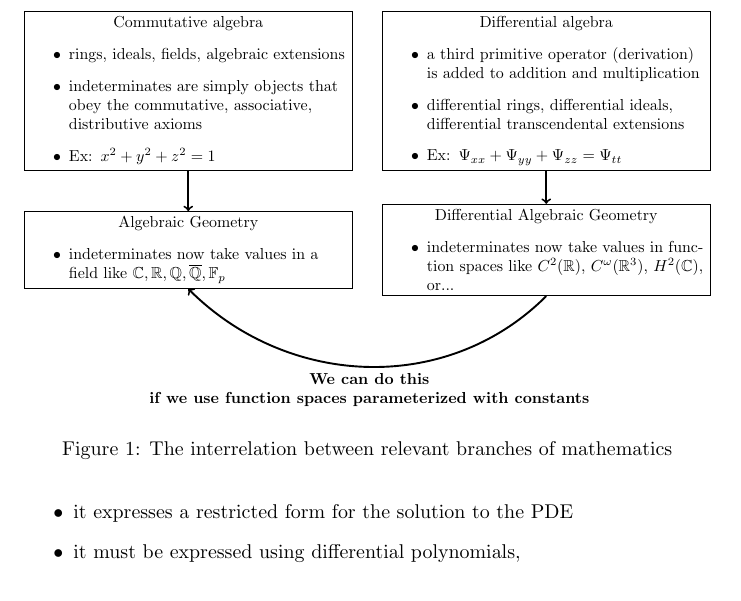
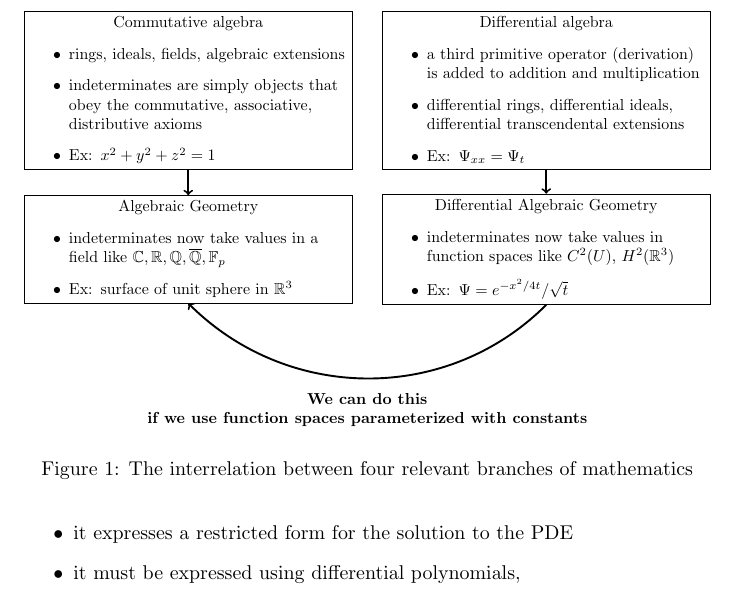
Before and after one commit to BrentBaccala/NewMethod, a LaTeX paper (NewMethod.tex): part of page 4 of 20, cut so that both start at the same text. Compiled offline with pdfLaTeX.

Commit message:
update Figure 1 in NewMethod

```diff
--- a/NewMethod.tex
+++ b/NewMethod.tex
@@ -247,32 +247,33 @@ yields the ground state solution of hydrogen ($e^{-r}$ when $E=-1/2$).
 \node (algebraic geometry) [draw, node distance=100pt, below of=commutative algebra, text width=200pt] {Algebraic Geometry
       \begin{itemize}
         \item indeterminates now take values in a field like $\mathbb{C}, \mathbb{R}, \mathbb{Q}, \overline{\mathbb{Q}}, \mathbb{F}_p$
+        \item Ex: surface of unit sphere in $\mathbb{R}^3$
       \end{itemize}
 };
 \node (differential algebra) [draw, node distance=225pt, right of=commutative algebra, text width=200pt] {Differential algebra
       \begin{itemize}
         \item a third primitive operator (derivation) is added to addition and multiplication
         \item differential rings, differential ideals, differential transcendental extensions
-        \item Ex: $\Psi_{xx}+\Psi_{yy}+\Psi_{zz}=\Psi_{tt}$
+        \item Ex: $\Psi_{xx}=\Psi_{t}$
       \end{itemize}
 };
 \node (differential algebraic geometry) [draw, node distance=100pt, below of=differential algebra, text width=200pt] {Differential Algebraic Geometry
       \begin{itemize}
-        \item indeterminates now take values in function spaces like $C^2(\mathbb{R})$,
-$C^\omega(\mathbb{R}^3)$, $H^2(\mathbb{C})$, or...
+        \item indeterminates now take values in function spaces like $C^2(U)$, $H^2(\mathbb{R}^3)$
+        \item Ex: $\Psi = e^{-x^2/4t}/\sqrt{t}$
       \end{itemize}
 };
 
 \draw [very thick, ->] (commutative algebra.south) -- (algebraic geometry.north);
 \draw [very thick, ->] (differential algebra.south) -- (differential algebraic geometry.north);
 
-\draw [very thick, ->] (differential algebraic geometry.south) to[out=-135, in=-45] (algebraic geometry.south);
+\draw [very thick, ->] (differential algebraic geometry.south) to[out=-135, in=-45] coordinate[midway] (mid) (algebraic geometry.south) ;
 
-\node at (4,-6.6) {\bf We can do this\\\bf if we use function spaces parameterized with constants};
+\node [below of=mid, node distance=20pt] {\bf We can do this\\\bf if we use function spaces parameterized with constants};
 
 \end{tikzpicture}%
 }
-\caption{The interrelation between relevant branches of mathematics}
+\caption{The interrelation between four relevant branches of mathematics}
 \label{concept figure}
 \end{figure}
 
```
